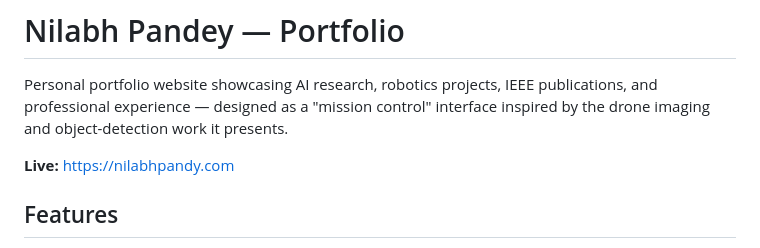
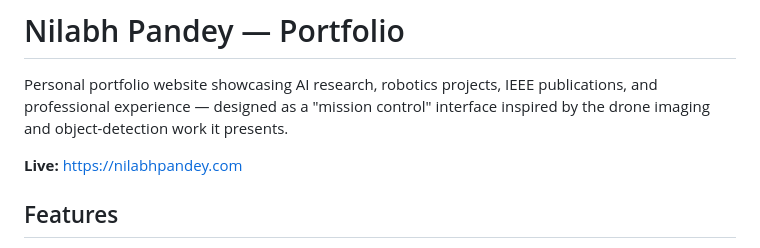
Before and after one commit to ProNilabh/porfolio, a Markdown page: README.md, the part around the change. Drawn GitHub-style.

```diff
--- a/README.md
+++ b/README.md
@@ -2,7 +2,7 @@
 
 Personal portfolio website showcasing AI research, robotics projects, IEEE publications, and professional experience — designed as a "mission control" interface inspired by the drone imaging and object-detection work it presents.
 
-**Live:** [https://nilabhpandy.com](https://nilabhpandy.com)
+**Live:** [https://nilabhpandey.com](https://nilabhpandey.com)
 
 ## Features
 
```
